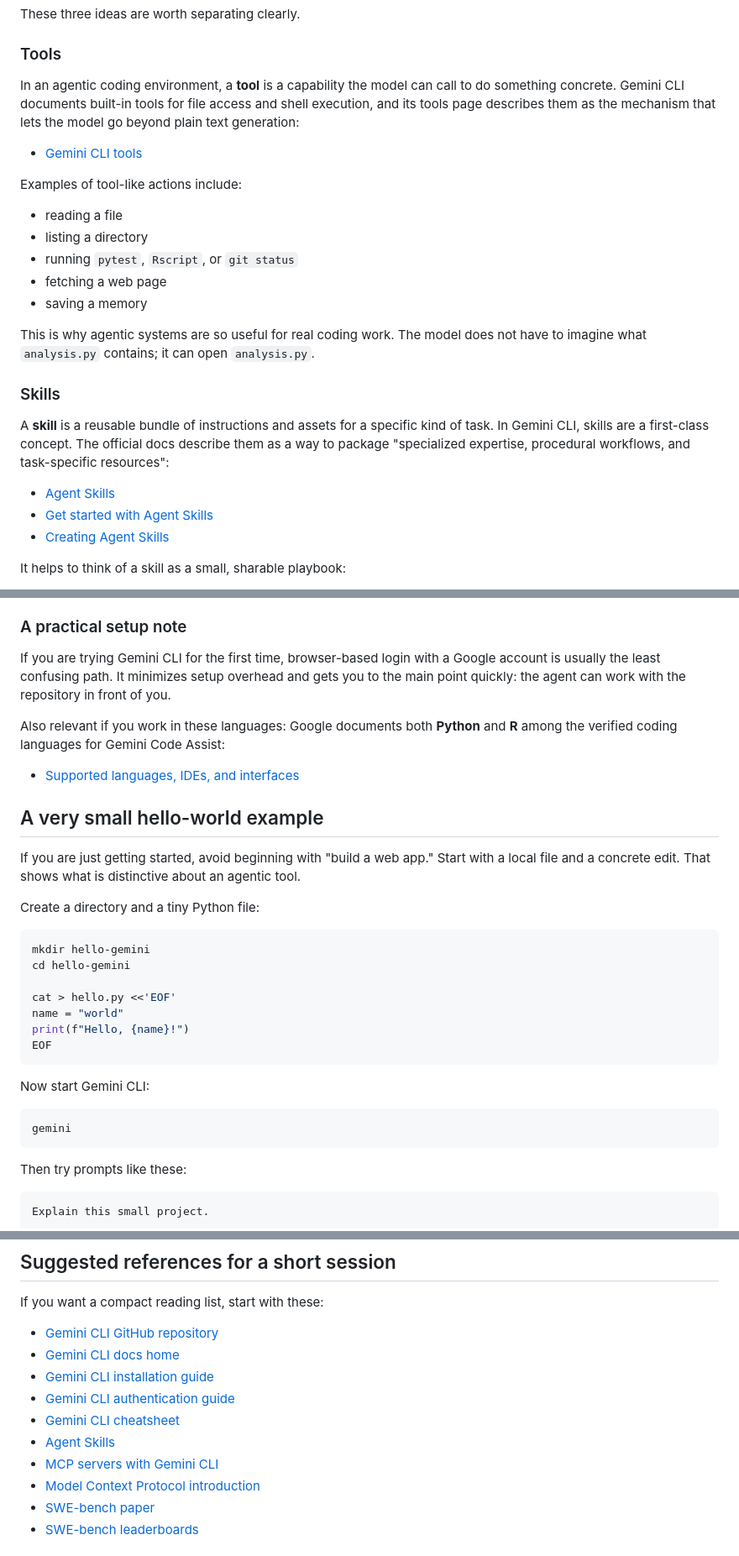
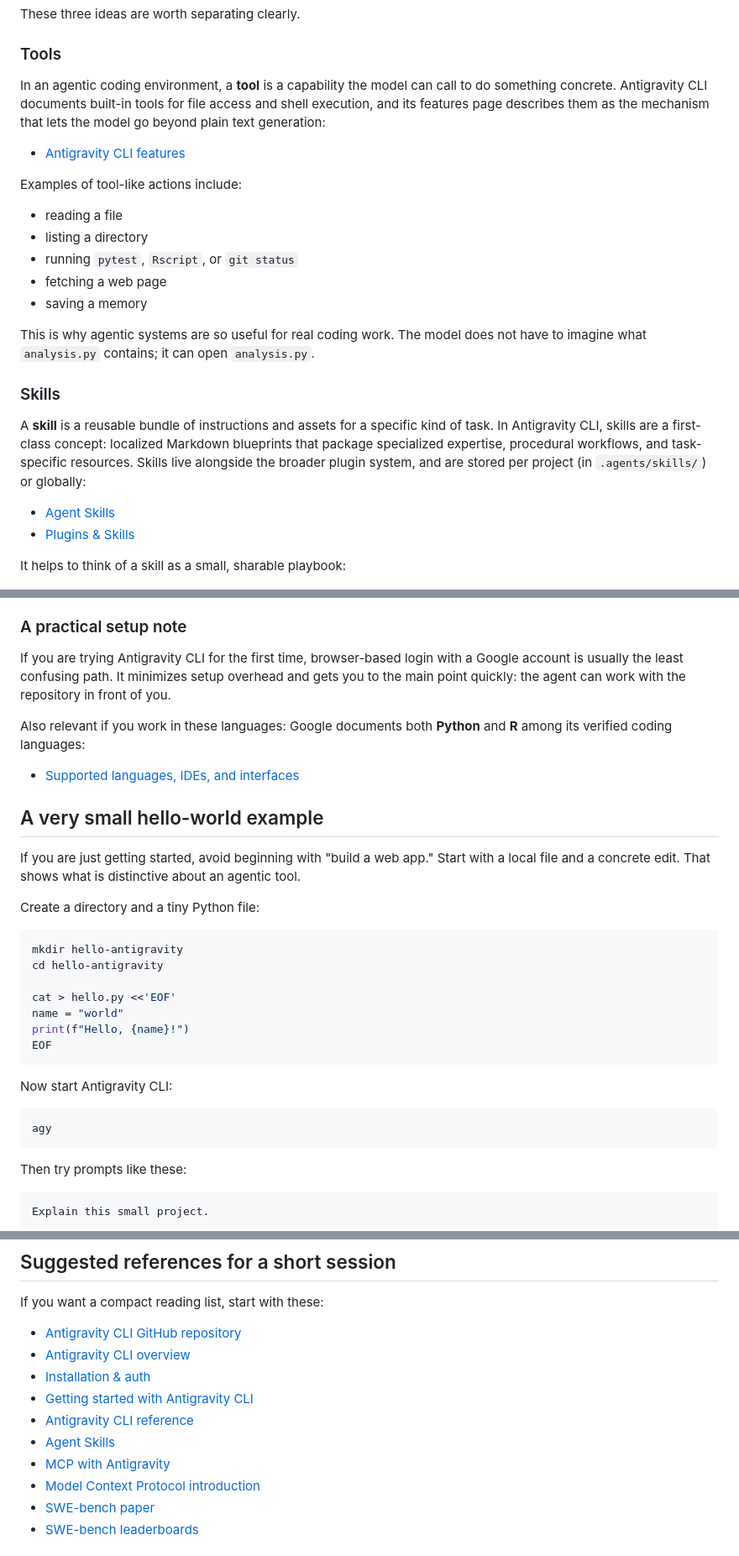
Before and after one commit to seandavi/agentic-coding-intro, a Markdown page: README.md, 3 parts joined by grey strips. Shown at 84% size. Drawn GitHub-style.

````diff
--- a/README.md
+++ b/README.md
@@ -175,9 +175,9 @@ These three ideas are worth separating clearly.
 
 ### Tools
 
-In an agentic coding environment, a **tool** is a capability the model can call to do something concrete. Gemini CLI documents built-in tools for file access and shell execution, and its tools page describes them as the mechanism that lets the model go beyond plain text generation:
+In an agentic coding environment, a **tool** is a capability the model can call to do something concrete. Antigravity CLI documents built-in tools for file access and shell execution, and its features page describes them as the mechanism that lets the model go beyond plain text generation:
 
-- [Gemini CLI tools](https://geminicli.com/docs/tools)
+- [Antigravity CLI features](https://antigravity.google/docs/cli-features)
 
 Examples of tool-like actions include:
 
@@ -191,11 +191,10 @@ This is why agentic systems are so useful for real coding work. The model does n
 
 ### Skills
 
-A **skill** is a reusable bundle of instructions and assets for a specific kind of task. In Gemini CLI, skills are a first-class concept. The official docs describe them as a way to package "specialized expertise, procedural workflows, and task-specific resources":
+A **skill** is a reusable bundle of instructions and assets for a specific kind of task. In Antigravity CLI, skills are a first-class concept: localized Markdown blueprints that package specialized expertise, procedural workflows, and task-specific resources. Skills live alongside the broader plugin system, and are stored per project (in `.agents/skills/`) or globally:
 
-- [Agent Skills](https://geminicli.com/docs/cli/skills/)
-- [Get started with Agent Skills](https://geminicli.com/docs/cli/tutorials/skills-getting-started/)
-- [Creating Agent Skills](https://geminicli.com/docs/cli/creating-skills/)
+- [Agent Skills](https://antigravity.google/docs/skills)
+- [Plugins & Skills](https://antigravity.google/docs/cli-plugins)
 
 It helps to think of a skill as a small, sharable playbook:
 
@@ -359,9 +322,9 @@ If you prefer not to authenticate with a browser-based Google login, Gemini CLI
 
 ### A practical setup note
 
-If you are trying Gemini CLI for the first time, browser-based login with a Google account is usually the least confusing path. It minimizes setup overhead and gets you to the main point quickly: the agent can work with the repository in front of you.
+If you are trying Antigravity CLI for the first time, browser-based login with a Google account is usually the least confusing path. It minimizes setup overhead and gets you to the main point quickly: the agent can work with the repository in front of you.
 
-Also relevant if you work in these languages: Google documents both **Python** and **R** among the verified coding languages for Gemini Code Assist:
+Also relevant if you work in these languages: Google documents both **Python** and **R** among its verified coding languages:
 
 - [Supported languages, IDEs, and interfaces](https://developers.google.com/gemini-code-assist/docs/supported-languages)
 
@@ -372,8 +335,8 @@ If you are just getting started, avoid beginning with "build a web app." Start w
 Create a directory and a tiny Python file:
 
 ```bash
-mkdir hello-gemini
-cd hello-gemini
+mkdir hello-antigravity
+cd hello-antigravity
 
 cat > hello.py <<'EOF'
 name = "world"
@@ -381,10 +344,10 @@ print(f"Hello, {name}!")
 EOF
 ```
 
-Now start Gemini CLI:
+Now start Antigravity CLI:
 
 ```bash
-gemini
+agy
 ```
 
 Then try prompts like these:
@@ -466,13 +429,13 @@ The key message is not "which model is number one this week." The key message is
 
 If you want a compact reading list, start with these:
 
-- [Gemini CLI GitHub repository](https://github.com/google-gemini/gemini-cli)
-- [Gemini CLI docs home](https://geminicli.com/docs/)
-- [Gemini CLI installation guide](https://geminicli.com/docs/get-started/installation/)
-- [Gemini CLI authentication guide](https://geminicli.com/docs/get-started/authentication/)
-- [Gemini CLI cheatsheet](https://geminicli.com/docs/cli/cli-reference/)
-- [Agent Skills](https://geminicli.com/docs/cli/skills/)
-- [MCP servers with Gemini CLI](https://geminicli.com/docs/tools/mcp-server/)
+- [Antigravity CLI GitHub repository](https://github.com/google-antigravity/antigravity-cli)
+- [Antigravity CLI overview](https://antigravity.google/docs/cli-overview)
+- [Installation & auth](https://antigravity.google/docs/cli-install)
+- [Getting started with Antigravity CLI](https://antigravity.google/docs/cli-getting-started)
+- [Antigravity CLI reference](https://antigravity.google/docs/cli-reference)
+- [Agent Skills](https://antigravity.google/docs/skills)
+- [MCP with Antigravity](https://antigravity.google/docs/mcp)
 - [Model Context Protocol introduction](https://modelcontextprotocol.io/docs/getting-started/intro)
 - [SWE-bench paper](https://openreview.net/forum?id=VTF8yNQM66)
 - [SWE-bench leaderboards](https://www.swebench.com/)
````
Also changed, not shown: other parts of README.md (+41 -77 lines).
